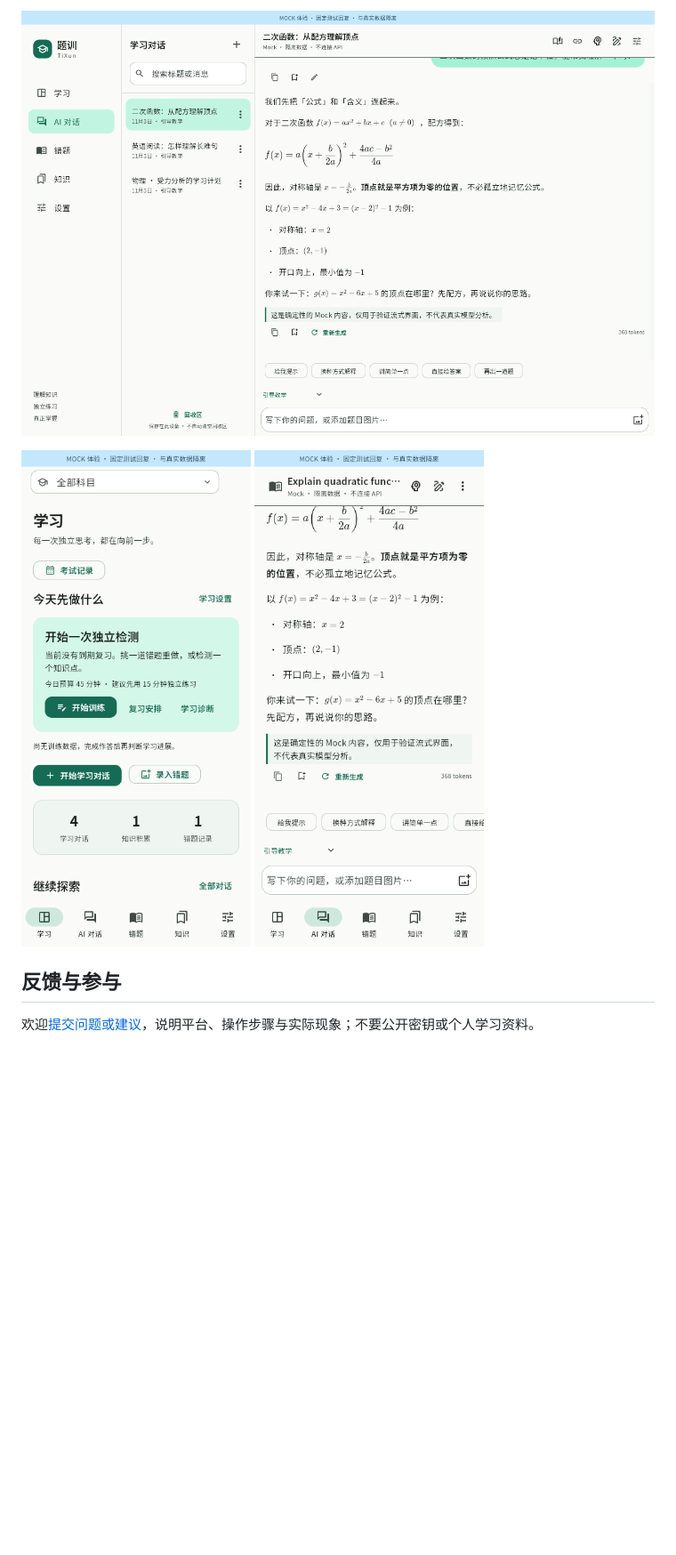
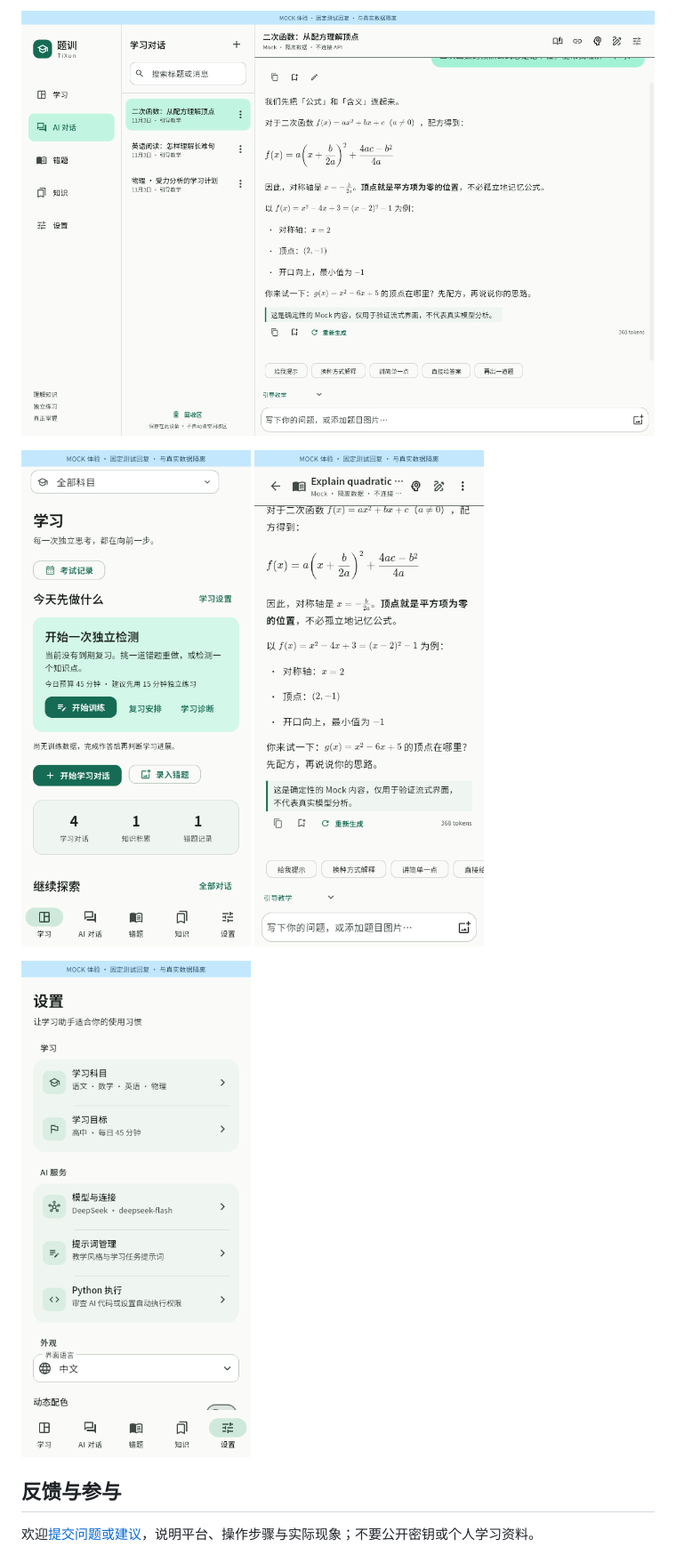
Before and after one commit to mumu-lhl/tixun, a Markdown page: README.md, the part around one of its changes. Shown at 89% size. Drawn GitHub-style; pictures changed too: docs/screenshots/chat-desktop.png, docs/screenshots/chat-phone.png, docs/screenshots/settings-phone.png (added); blank space fills up the shorter version.

```diff
--- a/README.md
+++ b/README.md
@@ -123,6 +123,8 @@ AI 请求只发送本次所需的对话、图片或选中资料，不默认上
 ![桌面聊天与数学公式](docs/screenshots/chat-desktop.png)
 
 <img src="docs/screenshots/study-phone.png" width="320" alt="手机学习首页" /> <img src="docs/screenshots/chat-phone.png" width="320" alt="手机聊天界面" />
+
+<img src="docs/screenshots/settings-phone.png" width="320" alt="设置与学习偏好" />
 
 ## 反馈与参与
 
```
Also changed, not shown: other parts of README.md (+1 -1 lines), DEVELOPMENT.md (+1 -1 lines), 5 other files.
